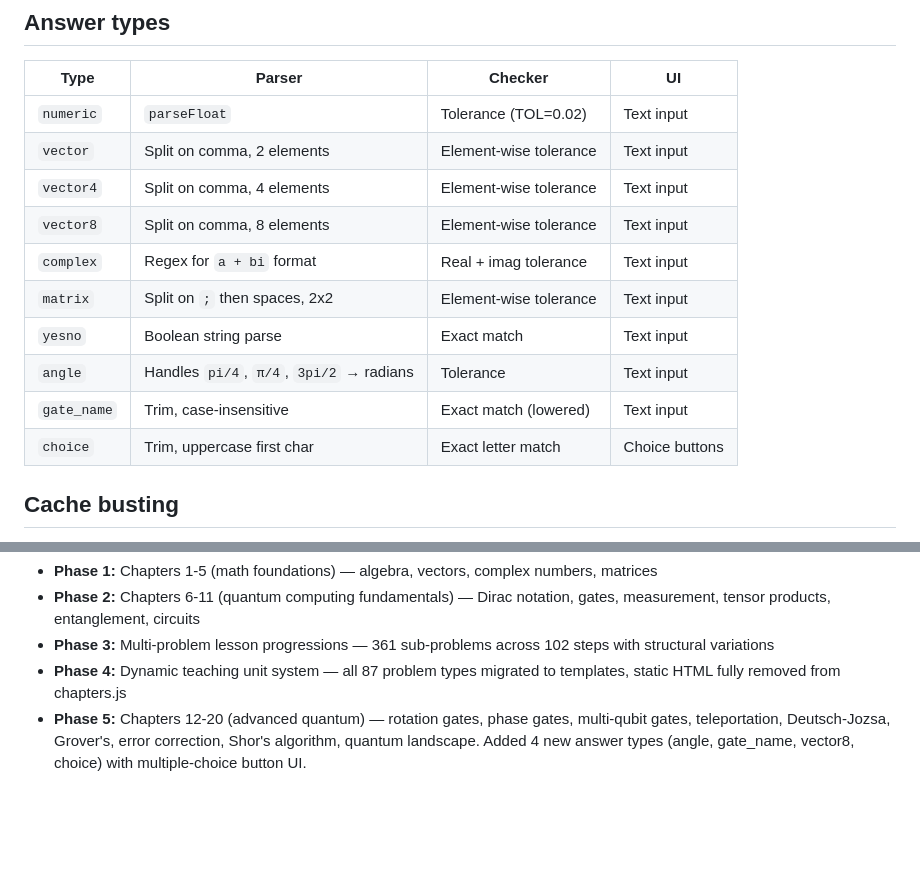
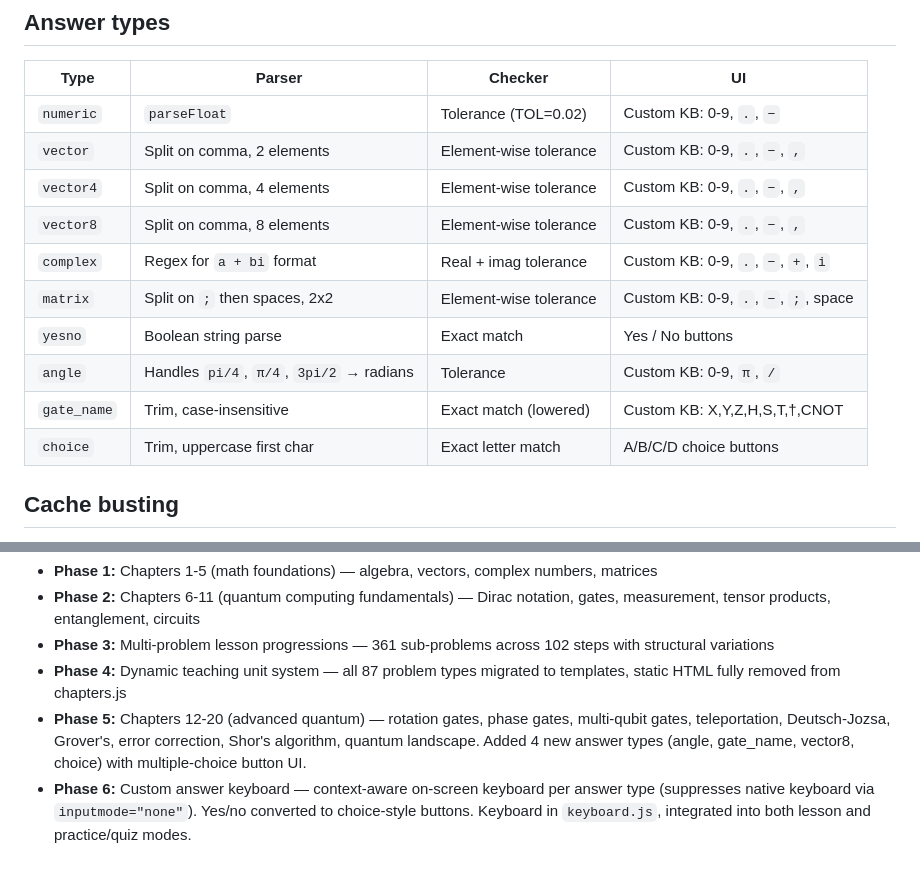
Before and after one commit to teddygcodes/quantumlearning-, a Markdown page: CLAUDE.md, 2 parts joined by grey strips. Drawn GitHub-style; blank space fills up the shorter version.

Commit message:
Update CLAUDE.md with custom keyboard docs and phase 6
Co-Authored-By: Claude Opus 4.6 <noreply@anthropic.com>

```diff
--- a/CLAUDE.md
+++ b/CLAUDE.md
@@ -63,16 +63,16 @@ the original code.
 ## Answer types
 | Type | Parser | Checker | UI |
 |------|--------|---------|----|
-| `numeric` | `parseFloat` | Tolerance (TOL=0.02) | Text input |
-| `vector` | Split on comma, 2 elements | Element-wise tolerance | Text input |
-| `vector4` | Split on comma, 4 elements | Element-wise tolerance | Text input |
-| `vector8` | Split on comma, 8 elements | Element-wise tolerance | Text input |
-| `complex` | Regex for `a + bi` format | Real + imag tolerance | Text input |
-| `matrix` | Split on `;` then spaces, 2x2 | Element-wise tolerance | Text input |
-| `yesno` | Boolean string parse | Exact match | Text input |
-| `angle` | Handles `pi/4`, `π/4`, `3pi/2` → radians | Tolerance | Text input |
-| `gate_name` | Trim, case-insensitive | Exact match (lowered) | Text input |
-| `choice` | Trim, uppercase first char | Exact letter match | Choice buttons |
+| `numeric` | `parseFloat` | Tolerance (TOL=0.02) | Custom KB: 0-9, `.`, `−` |
+| `vector` | Split on comma, 2 elements | Element-wise tolerance | Custom KB: 0-9, `.`, `−`, `,` |
+| `vector4` | Split on comma, 4 elements | Element-wise tolerance | Custom KB: 0-9, `.`, `−`, `,` |
+| `vector8` | Split on comma, 8 elements | Element-wise tolerance | Custom KB: 0-9, `.`, `−`, `,` |
+| `complex` | Regex for `a + bi` format | Real + imag tolerance | Custom KB: 0-9, `.`, `−`, `+`, `i` |
+| `matrix` | Split on `;` then spaces, 2x2 | Element-wise tolerance | Custom KB: 0-9, `.`, `−`, `;`, space |
+| `yesno` | Boolean string parse | Exact match | Yes / No buttons |
+| `angle` | Handles `pi/4`, `π/4`, `3pi/2` → radians | Tolerance | Custom KB: 0-9, `π`, `/` |
+| `gate_name` | Trim, case-insensitive | Exact match (lowered) | Custom KB: X,Y,Z,H,S,T,†,CNOT |
+| `choice` | Trim, uppercase first char | Exact letter match | A/B/C/D choice buttons |
 
 ## Cache busting
 ES module imports in app.js use query params: `./chapters.js?v=13`, `./problems.js?v=13`, `./templates.js?v=9`, `./keyboard.js?v=1`.
@@ -89,3 +89,4 @@ via `.value` only and never injected into the DOM.
 - **Phase 3:** Multi-problem lesson progressions — 361 sub-problems across 102 steps with structural variations
 - **Phase 4:** Dynamic teaching unit system — all 87 problem types migrated to templates, static HTML fully removed from chapters.js
 - **Phase 5:** Chapters 12-20 (advanced quantum) — rotation gates, phase gates, multi-qubit gates, teleportation, Deutsch-Jozsa, Grover's, error correction, Shor's algorithm, quantum landscape. Added 4 new answer types (angle, gate_name, vector8, choice) with multiple-choice button UI.
+- **Phase 6:** Custom answer keyboard — context-aware on-screen keyboard per answer type (suppresses native keyboard via `inputmode="none"`). Yes/no converted to choice-style buttons. Keyboard in `keyboard.js`, integrated into both lesson and practice/quiz modes.
```
